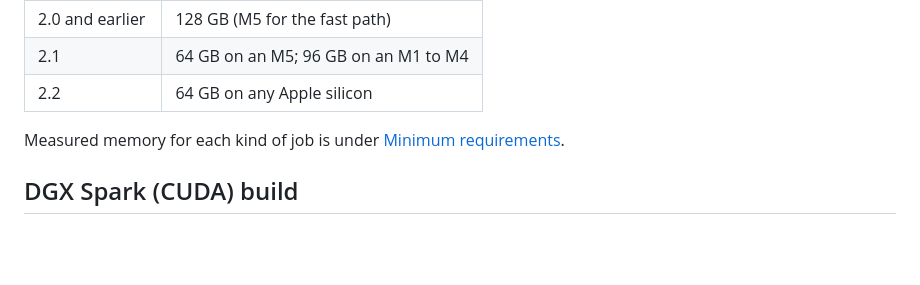
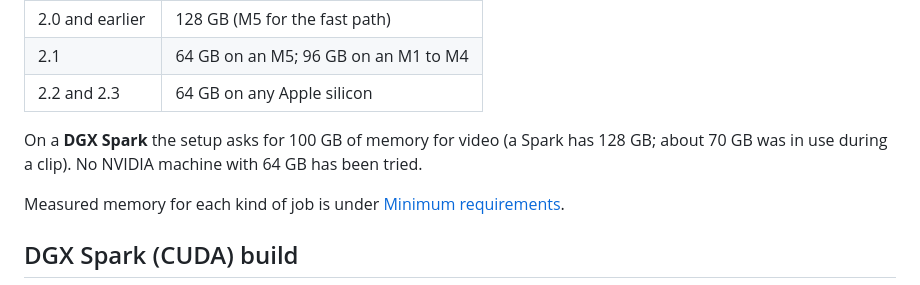
Before and after one commit to drowzeys/keys-Mac-TensorFold-Studio, a Markdown page: README.md, the part around one of its changes. Drawn GitHub-style; blank space fills up the shorter version.

```diff
--- a/README.md
+++ b/README.md
@@ -53,7 +84,10 @@ How to configure it:
 |---|---|
 | 2.0 and earlier | 128 GB (M5 for the fast path) |
 | 2.1 | 64 GB on an M5; 96 GB on an M1 to M4 |
-| 2.2 | 64 GB on any Apple silicon |
+| 2.2 and 2.3 | 64 GB on any Apple silicon |
+
+On a **DGX Spark** the setup asks for 100 GB of memory for video (a Spark has 128 GB; about 70 GB was in use during a
+clip). No NVIDIA machine with 64 GB has been tried.
 
 Measured memory for each kind of job is under [Minimum requirements](#minimum-requirements).
 
```
Also changed, not shown: other parts of README.md (+32 -1 lines).
